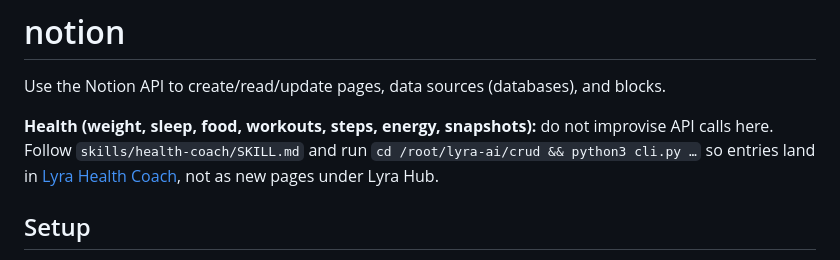
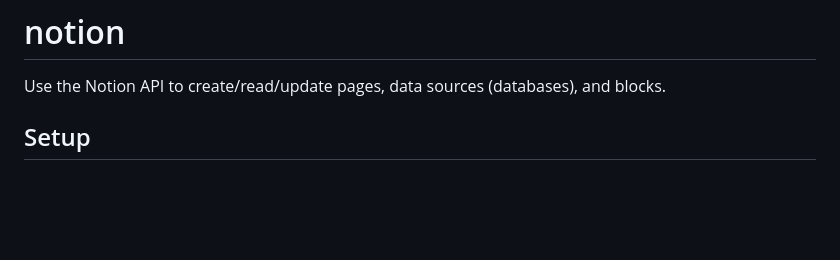
Before and after one commit to ahkedia/lyra-ai, a Markdown page: skills/notion/SKILL.md, the part around the change. Drawn GitHub-style; blank space fills up the shorter version.

Commit message:
Auto-sync: Lyra self-edits from Hetzner (2026-04-04 06:30)

```diff
--- a/skills/notion/SKILL.md
+++ b/skills/notion/SKILL.md
@@ -8,8 +8,6 @@ metadata: {"clawdbot":{"emoji":"📝"}}
 # notion
 
 Use the Notion API to create/read/update pages, data sources (databases), and blocks.
-
-**Health (weight, sleep, food, workouts, steps, energy, snapshots):** do not improvise API calls here. Follow `skills/health-coach/SKILL.md` and run `cd /root/lyra-ai/crud && python3 cli.py …` so entries land in [Lyra Health Coach](https://www.notion.so/akashkedia/Lyra-Health-Coach-32c78008910081009c81fb7254abc9ae), not as new pages under Lyra Hub.
 
 ## Setup
 
```
Also changed, not shown: skills/health-coach/SKILL.md (+0 -2 lines), skills/self-edit/SKILL.md (+0 -2 lines).
